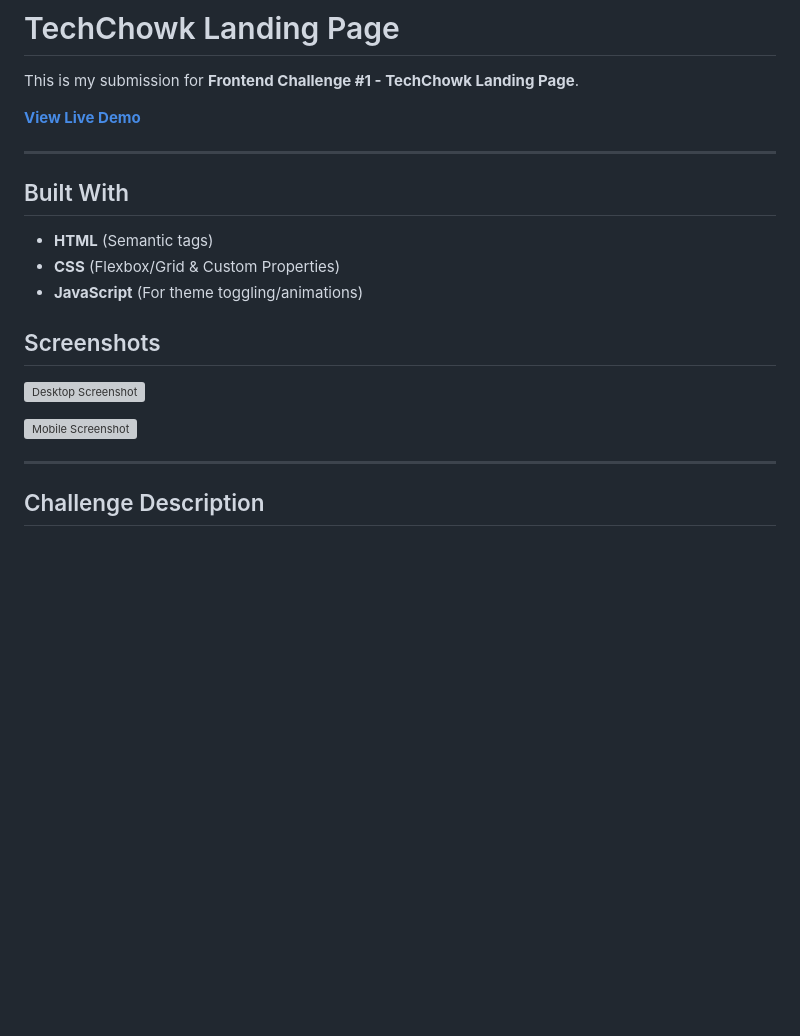
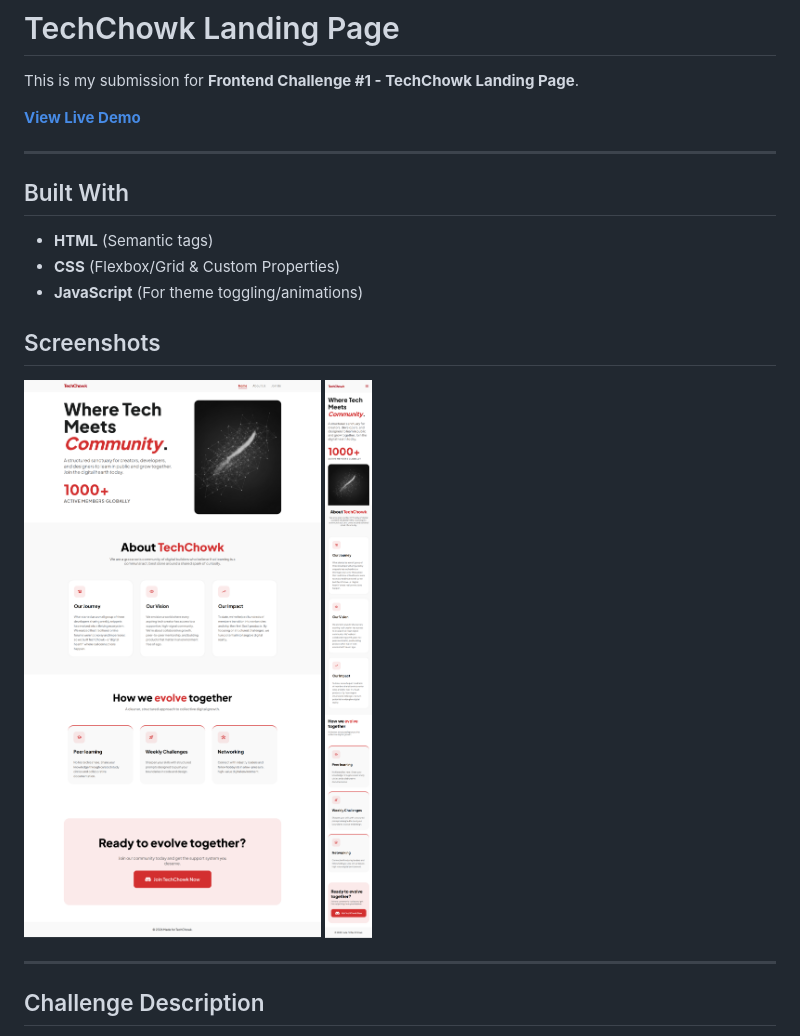
Before and after one commit to anishniroula/frontend-challenges, a Markdown page: techchowk-landing-page/README.md, the part around one of its changes. Drawn GitHub-style; pictures changed too: techchowk-landing-page/assets/TechChowk-Landing-Page-Desktop.png (added), techchowk-landing-page/assets/TechChowk-Landing-Page-Mobile.png (added); blank space fills up the shorter version; grey boxes are pictures that could not be loaded.

Commit message:
Updated README.md links

```diff
--- a/techchowk-landing-page/README.md
+++ b/techchowk-landing-page/README.md
@@ -14,9 +14,8 @@ This is my submission for **Frontend Challenge #1 - TechChowk Landing Page**.
 
 ## Screenshots
 
-![Desktop Screenshot](./assets/desktop-preview.png)
-
-![Mobile Screenshot](./assets/mobile-preview.png)
+![Desktop Screenshot](./assets/TechChowk-Landing-Page-Desktop.png)
+![Mobile Screenshot](./assets/TechChowk-Landing-Page-Mobile.png)
 
 ---
 
```
Also changed, not shown: other parts of techchowk-landing-page/README.md (+1 -1 lines), README.md (+3 -3 lines).
